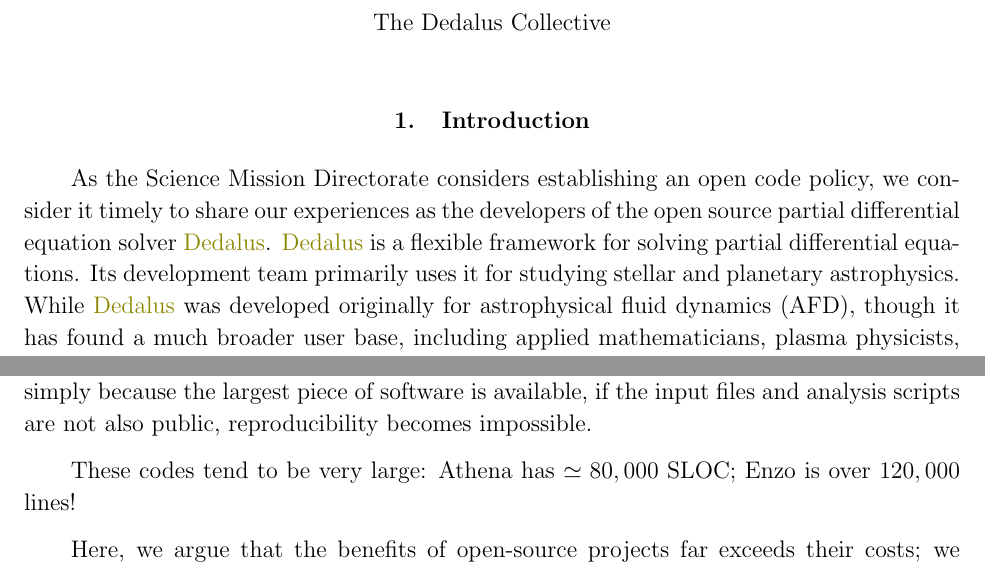
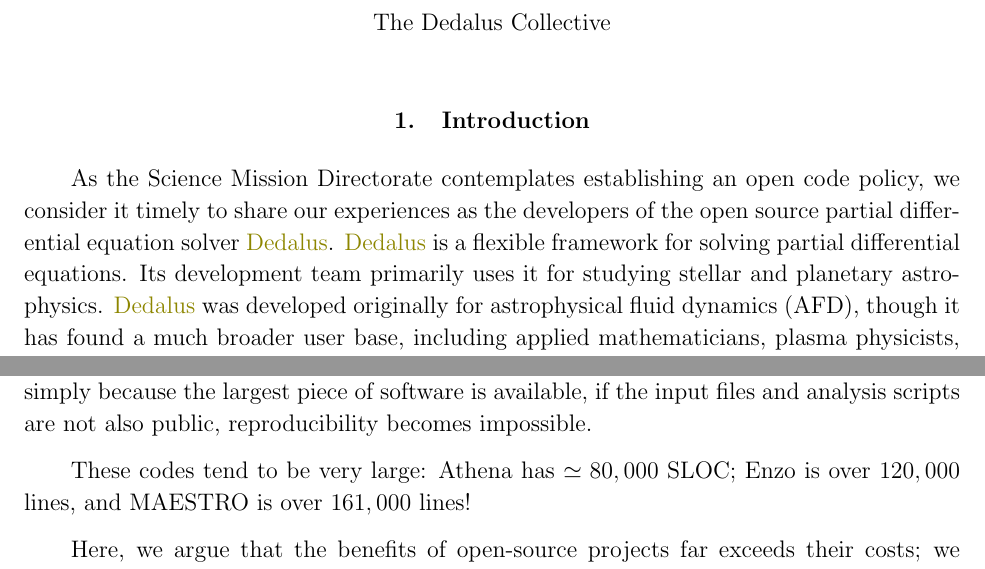
Before and after one commit to DedalusProject/dedalus_NAS_NASA_whitepaper, a LaTeX paper (tex/dedalus_NAS_NASA_whitepaper.tex): two parts of pages 1 and 2 of 6, joined at a grey line, cut so that both start at the same text. Compiled offline with pdfLaTeX.

Commit message:
Minor wording change for sentence flow.

```diff
--- a/tex/dedalus_NAS_NASA_whitepaper.tex
+++ b/tex/dedalus_NAS_NASA_whitepaper.tex
@@ -22,7 +22,7 @@
 \section{Introduction}
 \label{sec:intro}
 %Background on Dedalus; mission, code, users.
-As the Science Mission Directorate considers establishing an open code policy, we consider it timely to share our experiences as the developers of the open source partial differential equation solver \dedalus{}. \dedalus{} is a flexible framework for solving partial differential equations. Its development team primarily uses it for studying stellar and planetary astrophysics. While \dedalus{} was developed originally for astrophysical fluid dynamics (AFD), though it has found a much broader user base, including applied mathematicians, plasma physicists, and oceanographers. Here, we will focus on issues related to open source software from the perspective of AFD. We use the term AFD with the understanding that astrophysics simulations are inherently multi-physics: fluid dynamics coupled with some combination of gravitational dynamics, radiation transfer, relativity, and magnetic fields. This leads to very large simulation codebases, which are typically dominated by a few well-known open-source packages. However, we will argue that an open-code policy should encompass not just these large simulation codes, but also the input files and analysis scripts. \textbf{It is our interest that NASA adopt an open-code policy because without it, reproducibility in computational science is needlessly hampered.}
+As the Science Mission Directorate contemplates establishing an open code policy, we consider it timely to share our experiences as the developers of the open source partial differential equation solver \dedalus{}. \dedalus{} is a flexible framework for solving partial differential equations. Its development team primarily uses it for studying stellar and planetary astrophysics.  \dedalus{} was developed originally for astrophysical fluid dynamics (AFD), though it has found a much broader user base, including applied mathematicians, plasma physicists, and oceanographers. Here, we will focus on issues related to open source software from the perspective of AFD. We use the term AFD with the understanding that astrophysics simulations are inherently multi-physics: fluid dynamics coupled with some combination of gravitational dynamics, radiation transfer, relativity, and magnetic fields. This leads to very large simulation codebases, which are typically dominated by a few well-known open-source packages. However, we will argue that an open-code policy should encompass not just these large simulation codes, but also the input files and analysis scripts. \textbf{It is our interest that NASA adopt an open-code policy because without it, reproducibility in computational science is needlessly hampered.}
 
 With the caveat that we have not performed bibliometric analyses, it seems reasonable to assert that the majority of papers published in AFD are done using open source codes, especially in star formation, accretion disk physics, and large-scale structure formation. \emph{Athena}, \emph{Enzo}, \emph{Pencil Code}, \emph{Pluto}, and \emph{Gadget 2} are very widely used. In stellar astrophysical fluid dynamics, there are fewer examples of open-source tools, with \href{http://magic-sph.github.io}{MagIC} and \href{http://amrex-astro.github.io/MAESTRO/}{MAESTRO} as important exceptions. For many of these simulation codes, the preferred method of in-depth data analysis is via \href{http://yt-project.org}{yt}, a pioneering open-source project that introduced many of the important development and community-building concepts we use in \dedalus{}.
 
@@ -32,7 +32,7 @@
 
 The subcommunity of astrophysical fluid dynamics modelling thus tends to embrace open-source even without an official policy. However, this is, in our view, not sufficient, especially as it can vary from field to field: many of the most important spherical dynamo codes for studying stellar and planetary magnetic fields remain closed-source (e.g. \emph{Rayleigh}, \emph{ASH}, various derivatives of the Glatzmaier/Gilman code). The simulation code is only one part of a long pipeline that starts with an idea and ends with a published result. An open-code mandate should eliminate any closed-source bottlenecks that could hamper what is, in our view, the cornerstone of the scientific computing enterprise: repeatability. That is, simply because the largest piece of software is available, if the input files and analysis scripts are not also public, reproducibility becomes impossible.
 
-These codes tend to be very large: Athena has $\simeq 80,000$ SLOC; Enzo is over $120,000$ lines!
+These codes tend to be very large: Athena has $\simeq 80,000$ SLOC; Enzo is over $120,000$ lines, and MAESTRO is over $161,000$ lines!
 
 Here, we argue that the benefits of open-source projects far exceeds their costs; we outline our view on exactly what those benefits and costs are, and we suggest that in order to maximize scientific returns on software development, \emph{open-source} is not enough. The best use comes from \emph{community-driven} software tools that blur lines between users and developers. Nevertheless, we strongly recommend that Science Mission Directorate adapt an open code policy that embraces \emph{explicitly licensed}, discoverable software.
 
```
